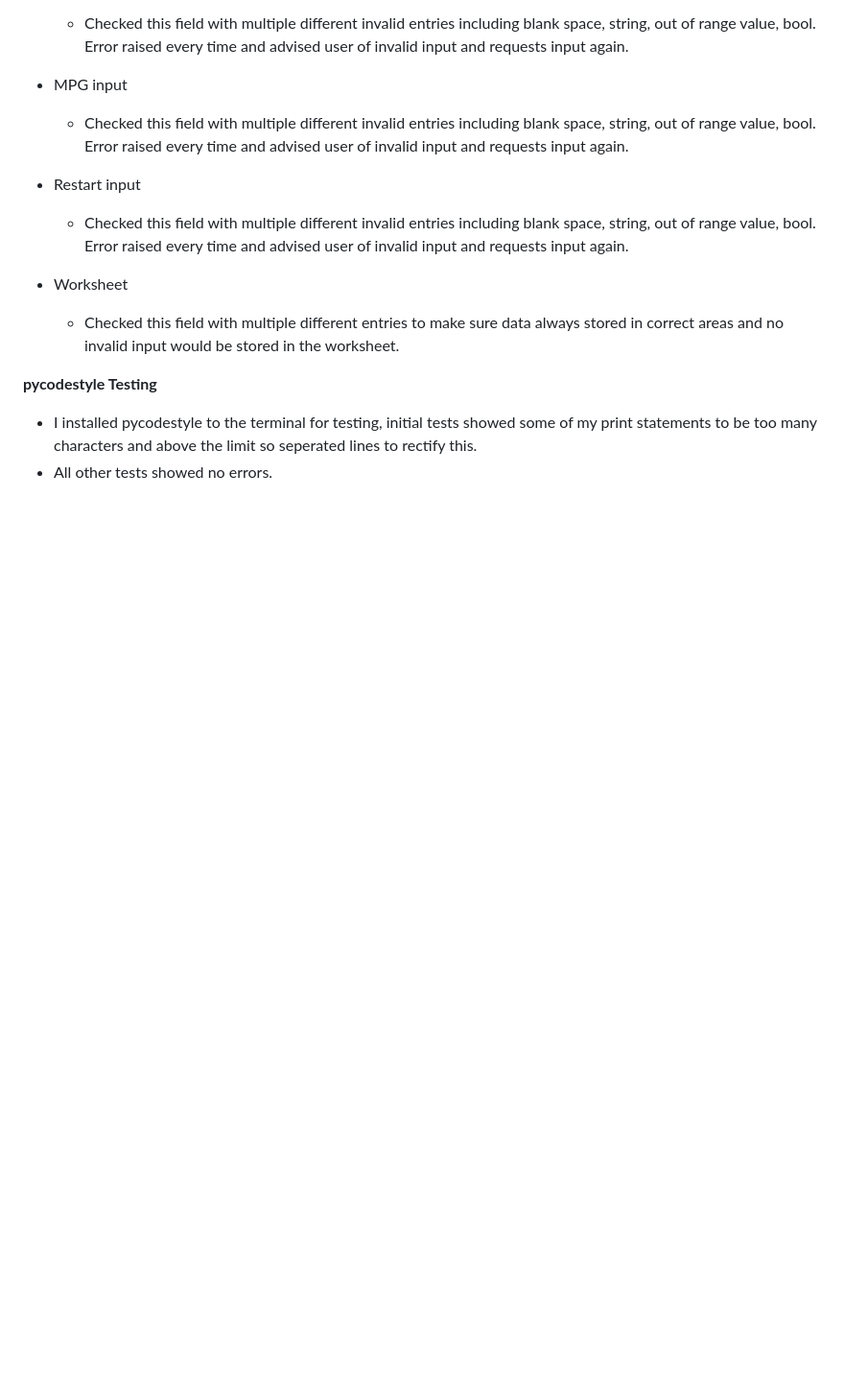
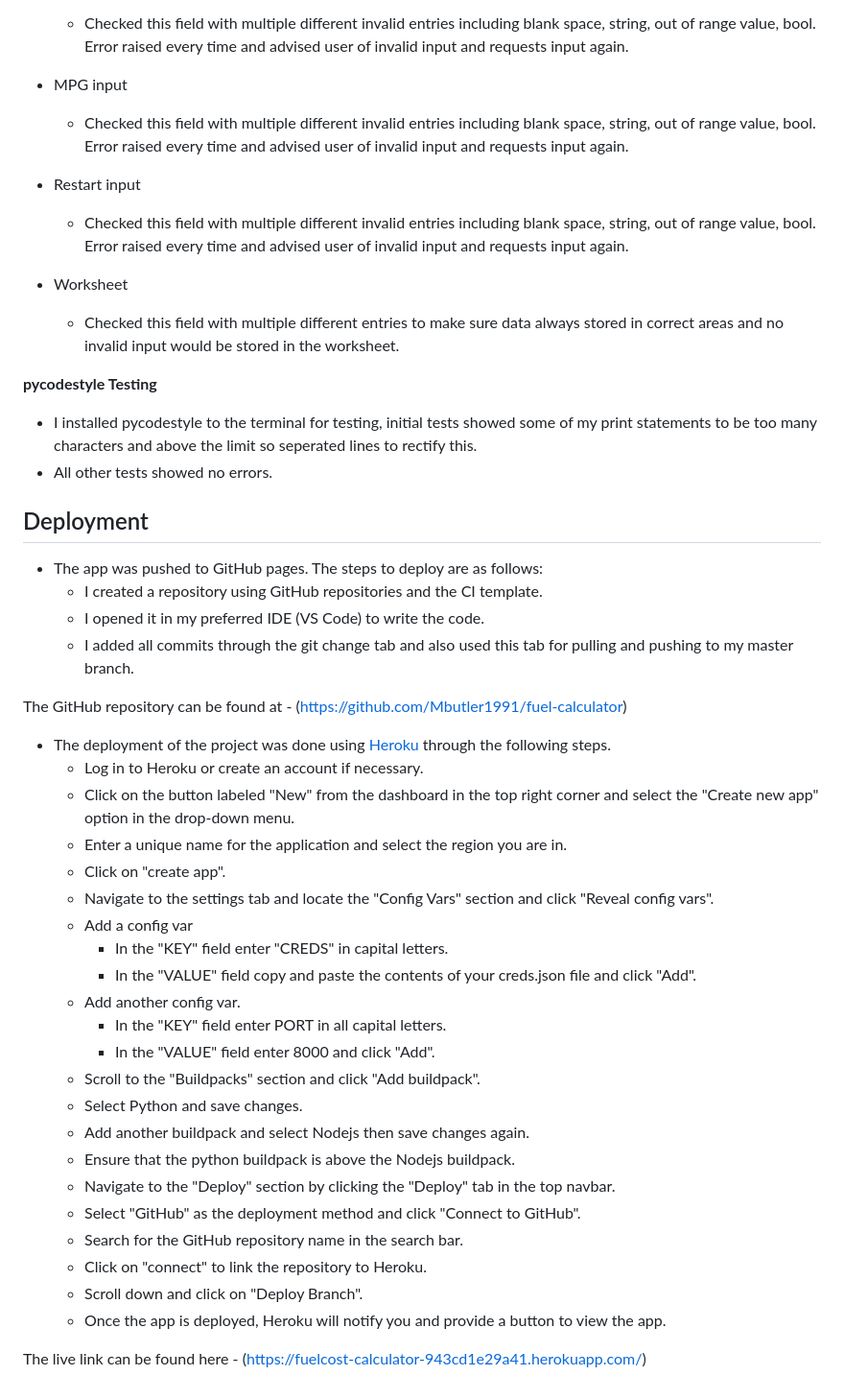
Before and after one commit to Mbutler1991/fuel-calculator, a Markdown page: README.md, the part around the change. Shown at 96% size. GitHub-like rendering; blank space fills up the shorter version.

Commit message:
Update README.md added deployment section
added deployment section with deployment to both github and heroku

```diff
--- a/README.md
+++ b/README.md
@@ -114,3 +114,37 @@ __pycodestyle Testing__
 
 - I installed pycodestyle to the terminal for testing, initial tests showed some of my print statements to be too many characters and above the limit so seperated lines to rectify this.
 - All other tests showed no errors.
+
+## Deployment
+
+- The app was pushed to GitHub pages. The steps to deploy are as follows:
+  - I created a repository using GitHub repositories and the CI template.
+  - I opened it in my preferred IDE (VS Code) to write the code.
+  - I added all commits through the git change tab and also used this tab for pulling and pushing to my master branch.
+
+The GitHub repository can be found at - (https://github.com/Mbutler1991/fuel-calculator)
+
+ - The deployment of the project was done using [Heroku](https://www.heroku.com/) through the following steps.
+    - Log in to Heroku or create an account if necessary.
+    - Click on the button labeled "New" from the dashboard in the top right corner and select the "Create new app" option in the drop-down menu.
+    - Enter a unique name for the application and select the region you are in.
+    - Click on "create app".
+    - Navigate to the settings tab and locate the "Config Vars" section and click "Reveal config vars".
+    - Add a config var
+      - In the "KEY" field enter "CREDS" in capital letters.
+      - In the "VALUE" field copy and paste the contents of your creds.json file and click "Add".
+    - Add another config var.
+      - In the "KEY" field enter PORT in all capital letters.
+      - In the "VALUE" field enter 8000 and click "Add".
+    - Scroll to the "Buildpacks" section and click "Add buildpack".
+    - Select Python and save changes.
+    - Add another buildpack and select Nodejs then save changes again.
+    - Ensure that the python buildpack is above the Nodejs buildpack.
+    - Navigate to the "Deploy" section by clicking the "Deploy" tab in the top navbar.
+    - Select "GitHub" as the deployment method and click "Connect to GitHub".
+    - Search for the GitHub repository name in the search bar.
+    - Click on "connect" to link the repository to Heroku.
+    - Scroll down and click on "Deploy Branch".
+    - Once the app is deployed, Heroku will notify you and provide a button to view the app.
+
+The live link can be found here - (https://fuelcost-calculator-943cd1e29a41.herokuapp.com/)
```
